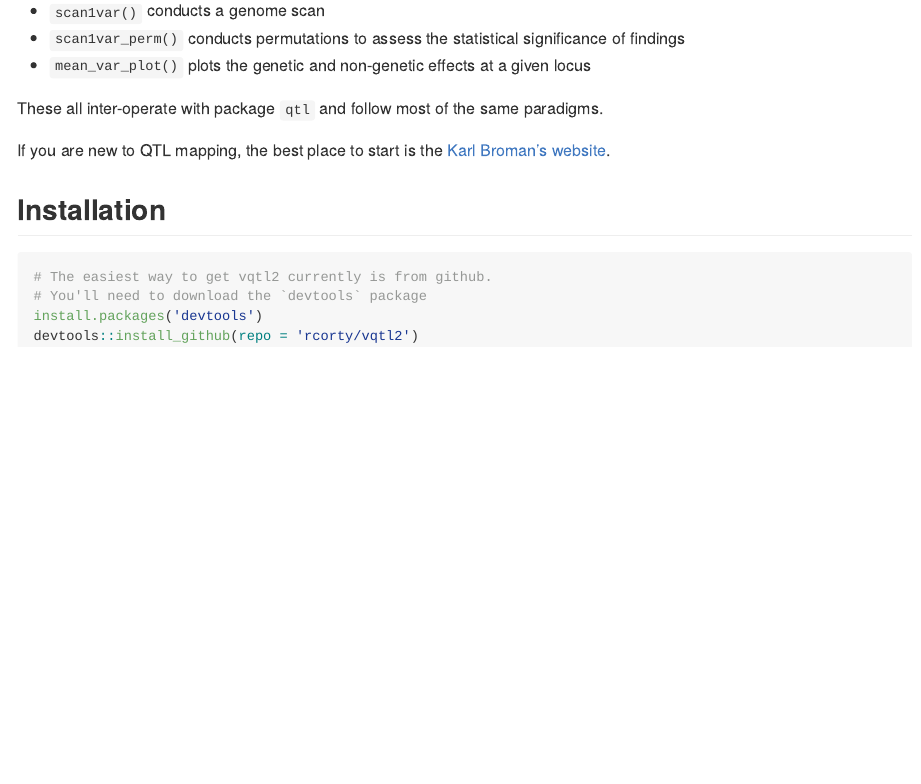
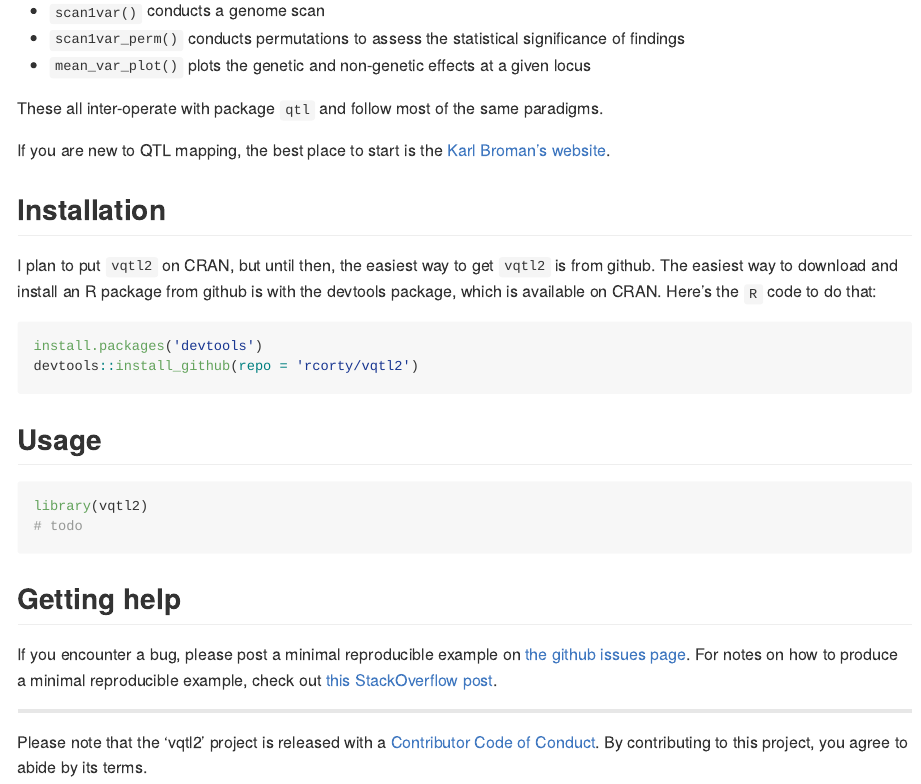
Before and after one commit to rcorty/vqtl2, an R Markdown document (README.Rmd): the page in a window 1100 px wide, from 380 px down. The pictures show the output file README.md that the author committed with the source, drawn offline in the style of GitHub; badge pictures from the web are left out.

Commit message:
improved hex logo and README

````diff
--- a/README.Rmd
+++ b/README.Rmd
@@ -39,54 +39,26 @@ If you are new to QTL mapping, the best place to start is the
 
 ## Installation
 
+I plan to put `vqtl2` on CRAN, but until then, the easiest way to get `vqtl2` is from github.
+The easiest way to download and install an R package from github is with the devtools package, which is available on CRAN.
+Here's the `R` code to do that:
 ```{r, eval = FALSE}
-# The easiest way to get vqtl2 currently is from github.
-# You'll need to download the `devtools` package
 install.packages('devtools')
 devtools::install_github(repo = 'rcorty/vqtl2')
 ```
 
-<!-- ### Development version -->
+## Usage
 
-<!-- To get a bug fix, or use a feature from the development version, you can install -->
-<!-- dplyr from GitHub. -->
+```{r, message = FALSE}
+library(vqtl2)
+# todo
+```
 
-<!-- ```{r, eval = FALSE} -->
-<!-- # install.packages("devtools") -->
-<!-- devtools::install_github("tidyverse/dplyr") -->
-<!-- ``` -->
+## Getting help
 
-<!-- ## Cheatsheet -->
+If you encounter a bug, please post a minimal reproducible example on [the github issues page](https://github.com/rcorty/vqtl2/issues).
+For notes on how to produce a minimal reproducible example, check out [this StackOverflow post](https://stackoverflow.com/questions/5963269/how-to-make-a-great-r-reproducible-example?answertab=votes#tab-top).
 
-<!-- <a href="https://github.com/rstudio/cheatsheets/blob/master/data-transformation.pdf"><img src="https://raw.githubusercontent.com/rstudio/cheatsheets/master/pngs/thumbnails/data-transformation-cheatsheet-thumbs.png" width="630" height="252"/></a> -->
-
-<!-- ## Usage -->
-
-<!-- ```{r, message = FALSE} -->
-<!-- library(dplyr) -->
-<!-- starwars %>% -->
-<!--   filter(species == "Droid") -->
-<!-- starwars %>% -->
-<!--   select(name, ends_with("color")) -->
-<!-- starwars %>% -->
-<!--   mutate(name, bmi = mass / ((height / 100)  ^ 2)) %>% -->
-<!--   select(name:mass, bmi) -->
-<!-- starwars %>% -->
-<!--   arrange(desc(mass)) -->
-<!-- starwars %>% -->
-<!--   group_by(species) %>% -->
-<!--   summarise( -->
-<!--     n = n(), -->
-<!--     mass = mean(mass, na.rm = TRUE) -->
-<!--   ) %>% -->
-<!--   filter(n > 1, -->
-<!--          mass > 50) -->
-<!-- ``` -->
-
-<!-- ## Getting help -->
-
-<!-- If you encounter a clear bug, please file a minimal reproducible example on [github](https://github.com/tidyverse/dplyr/issues). For questions and other discussion, please use [community.rstudio.com](https://community.rstudio.com/), or the [manipulatr mailing list](https://groups.google.com/group/manipulatr). -->
-
-<!-- --- -->
-<!-- Please note that this project is released with a [Contributor Code of Conduct](.github/CODE_OF_CONDUCT.md). -->
-<!-- By participating in this project you agree to abide by its terms. -->
+---
+Please note that the 'vqtl2' project is released with a [Contributor Code of Conduct](CODE_OF_CONDUCT.md).
+By contributing to this project, you agree to abide by its terms.
````
Also changed, not shown: README.md, 2 other files.
